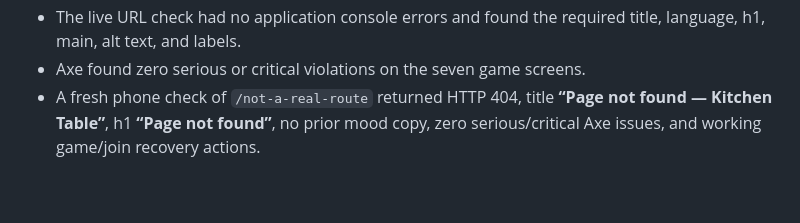
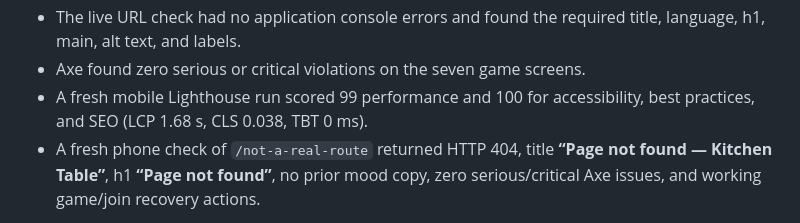
Before and after one commit to B-Divyesh/sf-kitchen-table, a Markdown page: .factory/repair-5.md, the part around the change. Rendered like a GitHub page; blank space fills up the shorter version.

```diff
--- a/.factory/repair-5.md
+++ b/.factory/repair-5.md
@@ -54,6 +54,8 @@ Live verification at `https://kitchen-table.sociobot.in` passed:
 - The live URL check had no application console errors and found the required
   title, language, h1, main, alt text, and labels.
 - Axe found zero serious or critical violations on the seven game screens.
+- A fresh mobile Lighthouse run scored 99 performance and 100 for
+  accessibility, best practices, and SEO (LCP 1.68 s, CLS 0.038, TBT 0 ms).
 - A fresh phone check of `/not-a-real-route` returned HTTP 404, title
   **“Page not found — Kitchen Table”**, h1 **“Page not found”**, no prior mood
   copy, zero serious/critical Axe issues, and working game/join recovery
```
Also changed, not shown: .factory/handoff.md (+4 -0 lines).
